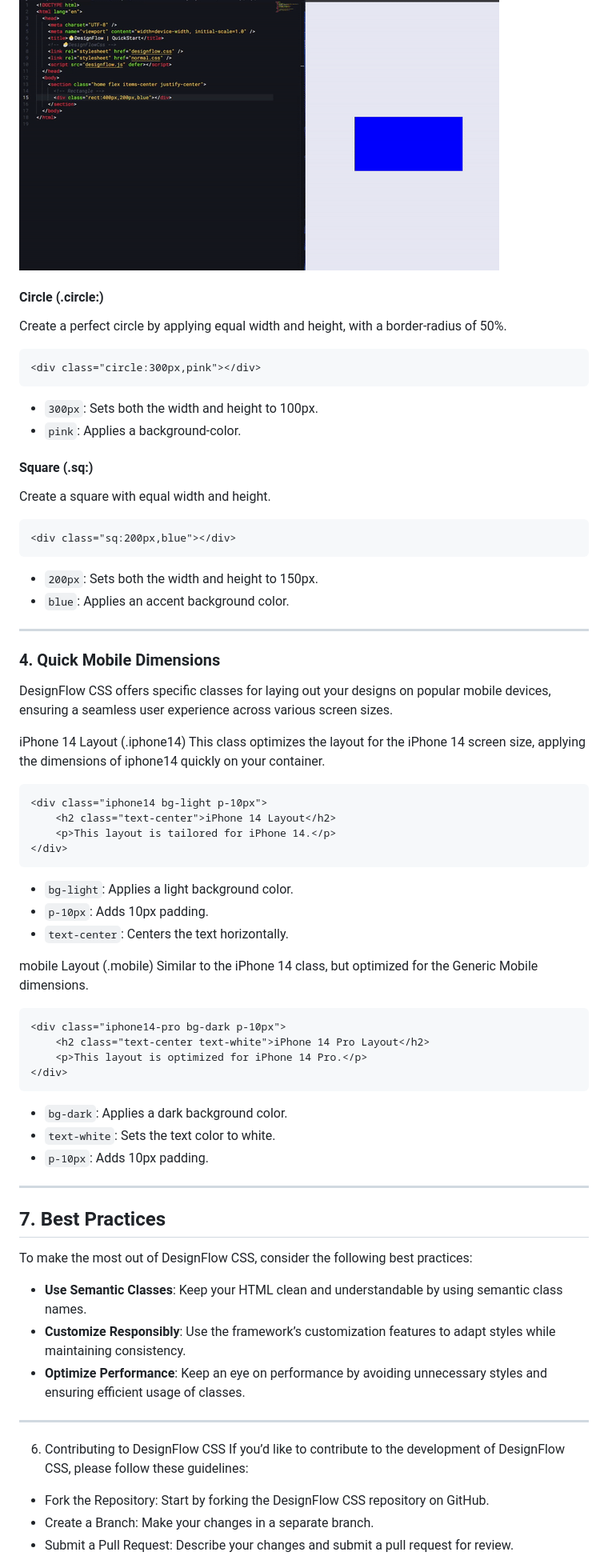
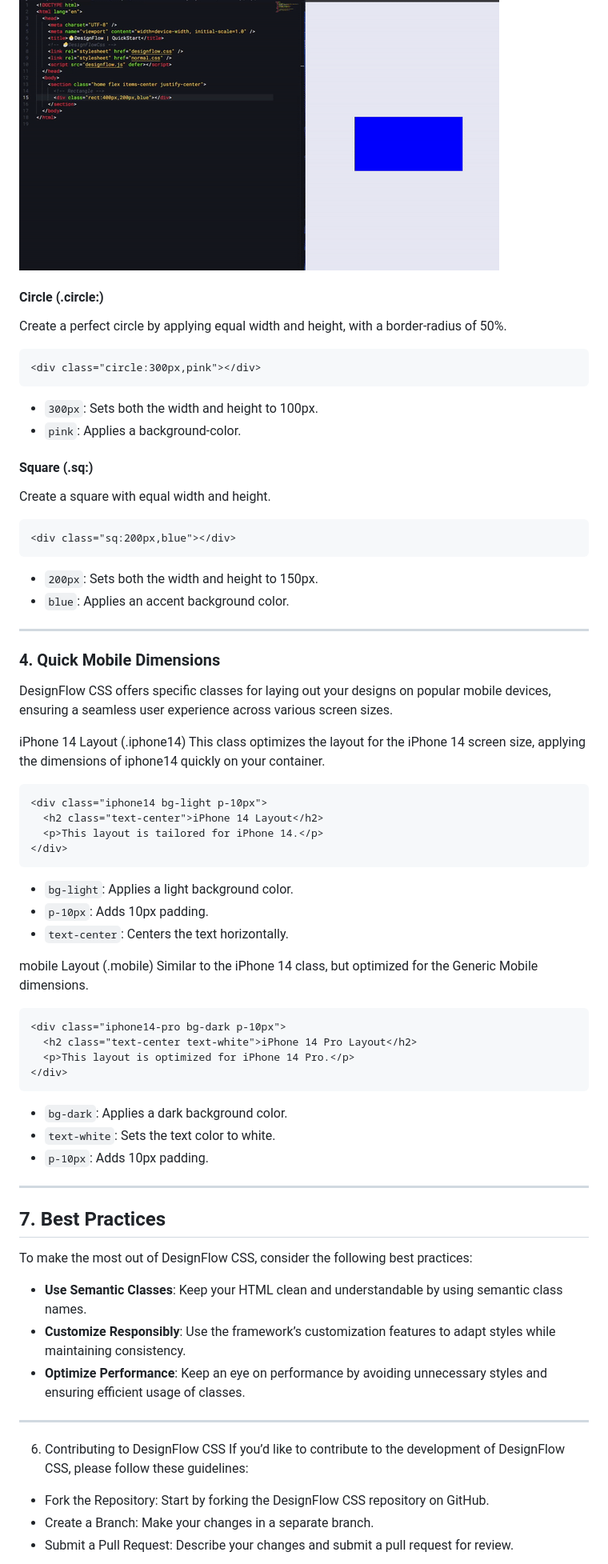
Before and after one commit to Footprintarts/DesignFlowCSS-Custom-Framework, a Markdown page: README.md, the part around the change printed below. Shown: that part at 80% size. Drawn GitHub-style.

````diff
--- a/README.md
+++ b/README.md
@@ -293,31 +330,32 @@ Create a rectangle with custom dimensions.
 
 ![Slide 2 GIF](img/slide2.gif)
 
+#### Circle (.circle:)
 
-
-
-#### Circle (.circle:)
 Create a perfect circle by applying equal width and height, with a border-radius of 50%.
 
 ```html
 <div class="circle:300px,pink"></div>
 ```
-- ``300px``: Sets both the width and height to 100px.
-- ``pink``: Applies a background-color.
 
+- `300px`: Sets both the width and height to 100px.
+- `pink`: Applies a background-color.
 
 #### Square (.sq:)
+
 Create a square with equal width and height.
 
 ```html
 <div class="sq:200px,blue"></div>
 ```
-- ``200px``: Sets both the width and height to 150px.
-- ``blue``: Applies an accent background color.
+
+- `200px`: Sets both the width and height to 150px.
+- `blue`: Applies an accent background color.
 
 ---
 
 ### 4. Quick Mobile Dimensions
+
 DesignFlow CSS offers specific classes for laying out your designs on popular mobile devices, ensuring a seamless user experience across various screen sizes.
 
 iPhone 14 Layout (.iphone14)
@@ -325,33 +363,33 @@ This class optimizes the layout for the iPhone 14 screen size, applying the dime
 
 ```html
 <div class="iphone14 bg-light p-10px">
-    <h2 class="text-center">iPhone 14 Layout</h2>
-    <p>This layout is tailored for iPhone 14.</p>
+  <h2 class="text-center">iPhone 14 Layout</h2>
+  <p>This layout is tailored for iPhone 14.</p>
 </div>
 ```
-- ```bg-light```: Applies a light background color.
-- ```p-10px```: Adds 10px padding.
-- ```text-center```: Centers the text horizontally.
+
+- `bg-light`: Applies a light background color.
+- `p-10px`: Adds 10px padding.
+- `text-center`: Centers the text horizontally.
 
 mobile Layout (.mobile)
 Similar to the iPhone 14 class, but optimized for the Generic Mobile dimensions.
 
 ```html
 <div class="iphone14-pro bg-dark p-10px">
-    <h2 class="text-center text-white">iPhone 14 Pro Layout</h2>
-    <p>This layout is optimized for iPhone 14 Pro.</p>
+  <h2 class="text-center text-white">iPhone 14 Pro Layout</h2>
+  <p>This layout is optimized for iPhone 14 Pro.</p>
 </div>
 ```
-- ``bg-dark``: Applies a dark background color.
-- ``text-white``: Sets the text color to white.
-- ``p-10px``: Adds 10px padding.
 
-
-
+- `bg-dark`: Applies a dark background color.
+- `text-white`: Sets the text color to white.
+- `p-10px`: Adds 10px padding.
 
 ---
 
 ## 7. Best Practices
+
 To make the most out of DesignFlow CSS, consider the following best practices:
 
 - **Use Semantic Classes**: Keep your HTML clean and understandable by using semantic class names.
@@ -361,7 +399,7 @@ To make the most out of DesignFlow CSS, consider the following best practices:
 ---
 
 6. Contributing to DesignFlow CSS
-If you’d like to contribute to the development of DesignFlow CSS, please follow these guidelines:
+   If you’d like to contribute to the development of DesignFlow CSS, please follow these guidelines:
 
 - Fork the Repository: Start by forking the DesignFlow CSS repository on GitHub.
 - Create a Branch: Make your changes in a separate branch.
````
Also changed, not shown: other parts of README.md (+115 -76 lines), img/slide3.gif (added).
